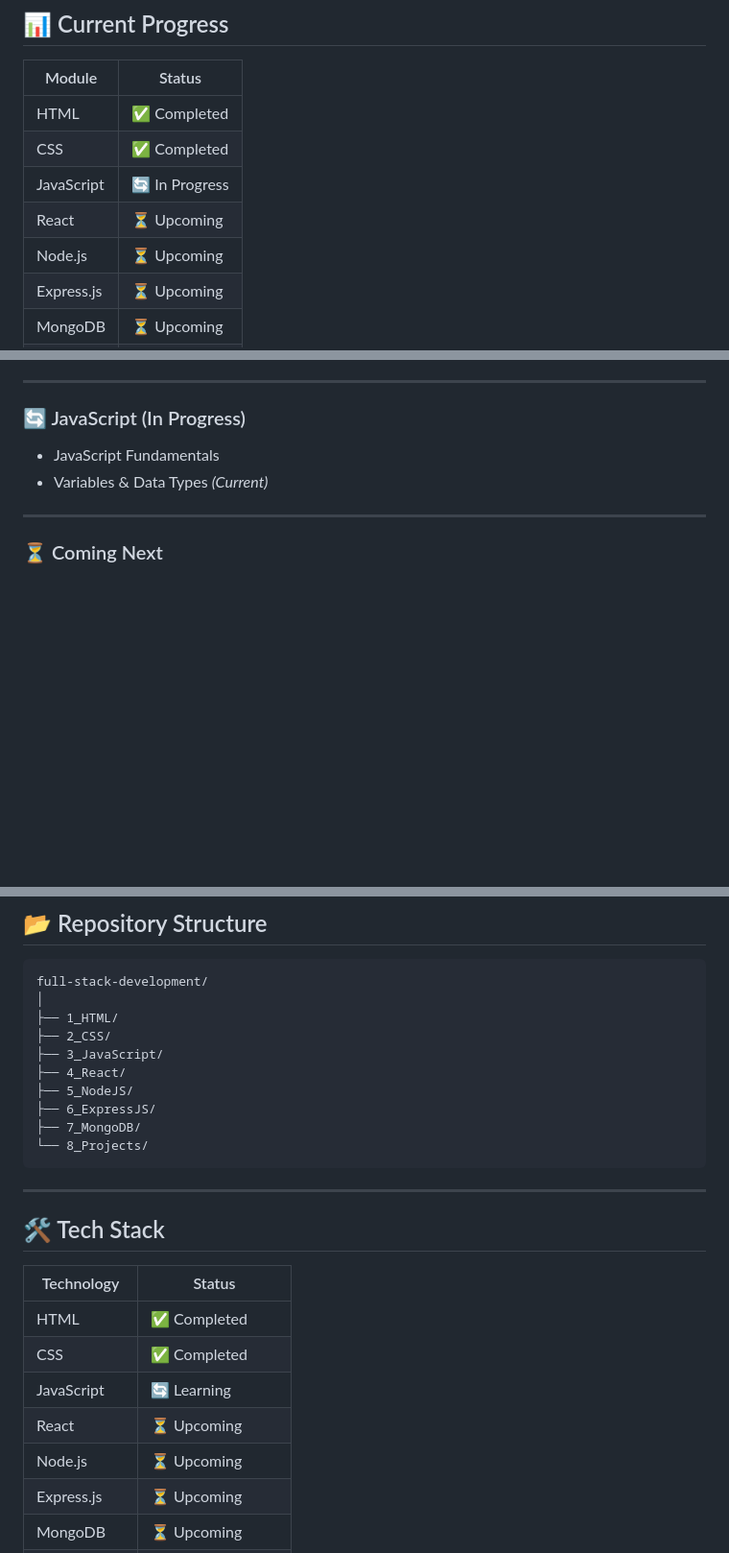
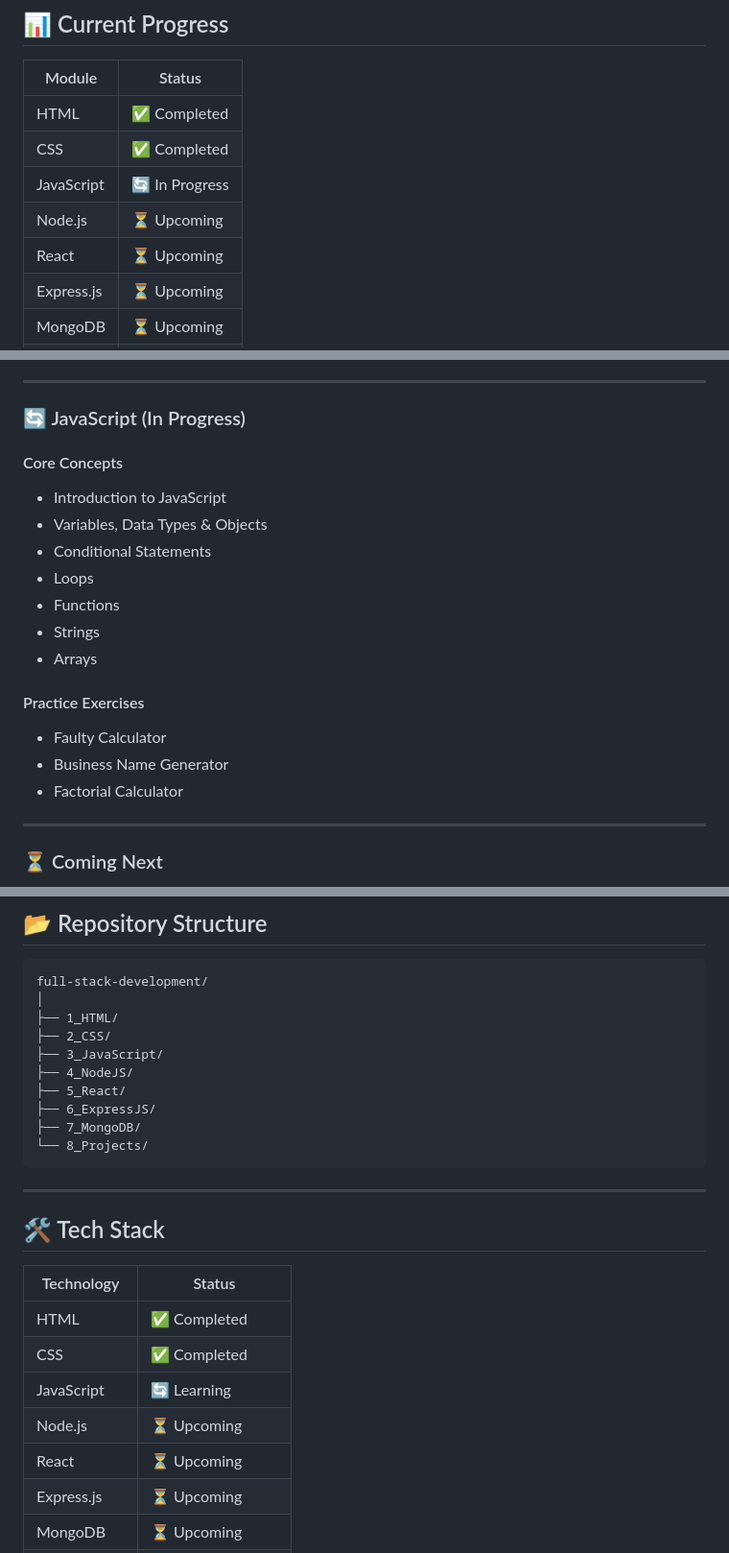
Before and after one commit to VEERVS/full-stack-development, a Markdown page: README.md, 3 parts joined by grey strips. Shown at 96% size. Drawn GitHub-style; blank space fills up the shorter version.

Commit message:
Update roadmap with JavaScript progress

```diff
--- a/README.md
+++ b/README.md
@@ -23,8 +23,8 @@ This repository documents my progress as I learn modern web development from the
 | HTML | ✅ Completed |
 | CSS | ✅ Completed |
 | JavaScript | 🔄 In Progress |
+| Node.js | ⏳ Upcoming |
 | React | ⏳ Upcoming |
-| Node.js | ⏳ Upcoming |
 | Express.js | ⏳ Upcoming |
 | MongoDB | ⏳ Upcoming |
 | Projects | 🔄 In Progress |
@@ -85,8 +85,21 @@ This repository documents my progress as I learn modern web development from the
 
 ### 🔄 JavaScript (In Progress)
 
-- JavaScript Fundamentals
-- Variables & Data Types *(Current)*
+#### Core Concepts
+
+- Introduction to JavaScript
+- Variables, Data Types & Objects
+- Conditional Statements
+- Loops
+- Functions
+- Strings
+- Arrays
+
+#### Practice Exercises
+
+- Faulty Calculator
+- Business Name Generator
+- Factorial Calculator
 
 ---
 
@@ -112,8 +125,8 @@ full-stack-development/
 ├── 1_HTML/
 ├── 2_CSS/
 ├── 3_JavaScript/
-├── 4_React/
-├── 5_NodeJS/
+├── 4_NodeJS/
+├── 5_React/
 ├── 6_ExpressJS/
 ├── 7_MongoDB/
 └── 8_Projects/
@@ -128,8 +141,8 @@ full-stack-development/
 | HTML | ✅ Completed |
 | CSS | ✅ Completed |
 | JavaScript | 🔄 Learning |
+| Node.js | ⏳ Upcoming |
 | React | ⏳ Upcoming |
-| Node.js | ⏳ Upcoming |
 | Express.js | ⏳ Upcoming |
 | MongoDB | ⏳ Upcoming |
 | Git & GitHub | ✅ Daily Workflow |
```
